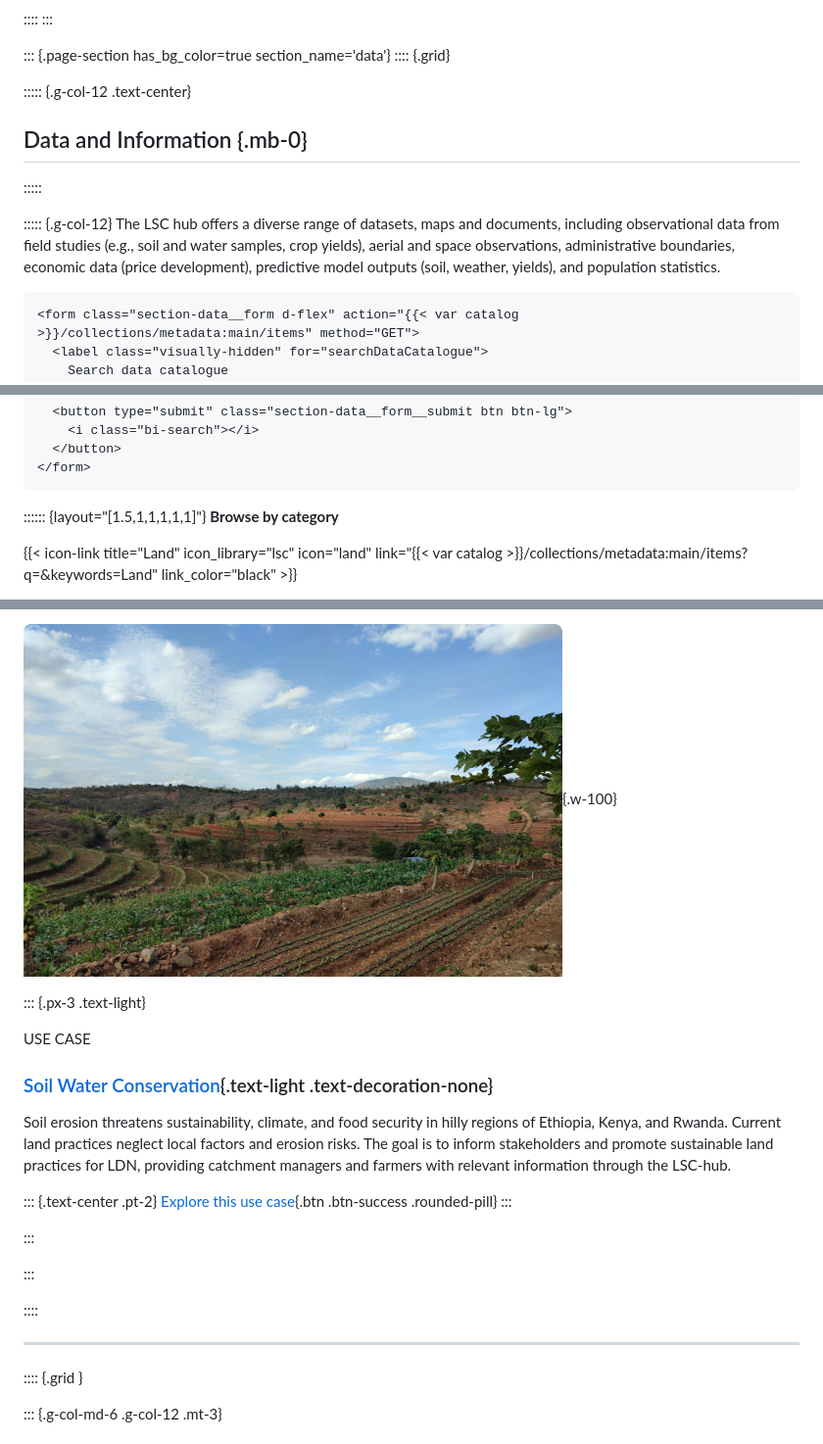
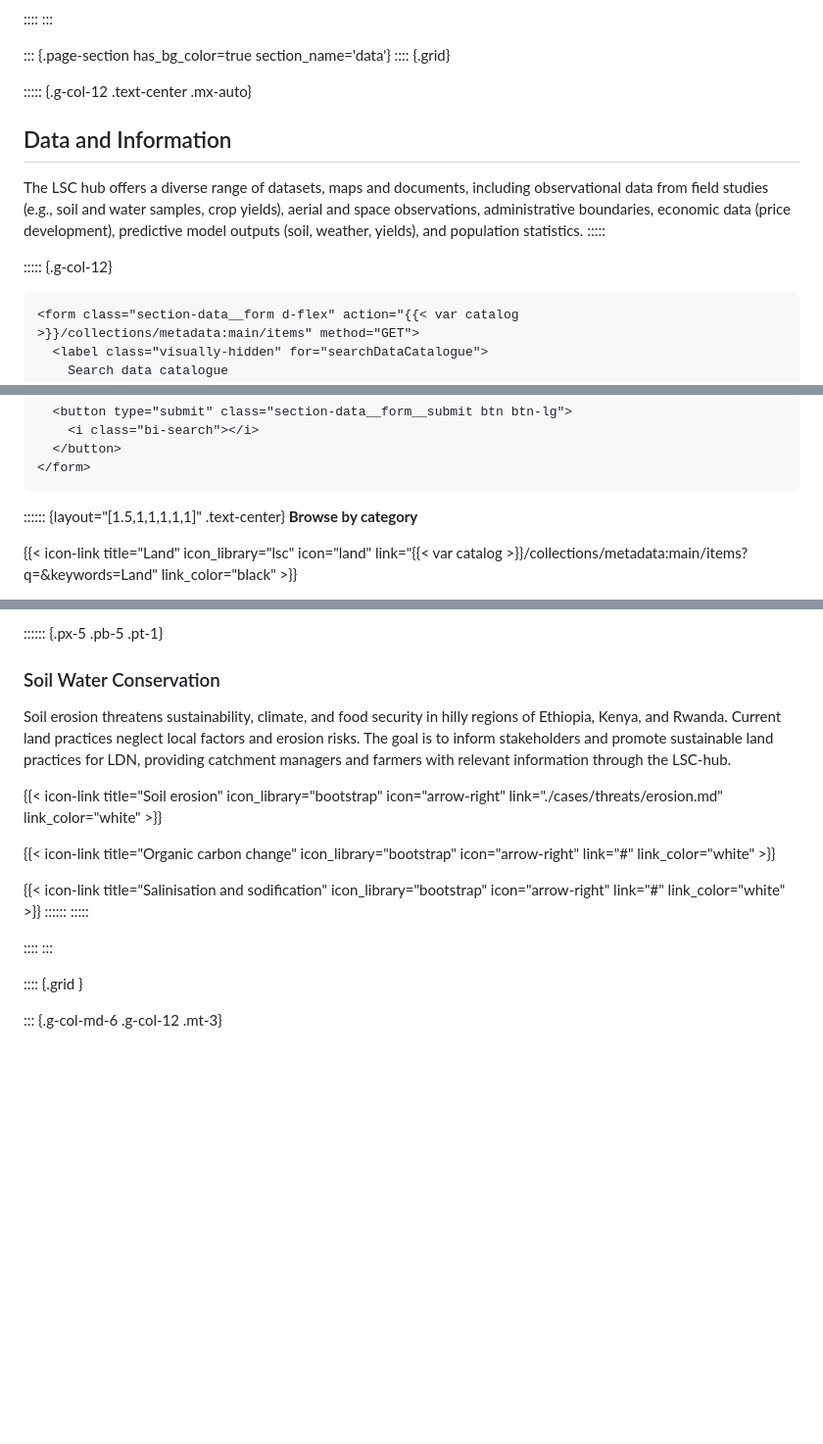
Before and after one commit to taddeseanb/kenya-hub, a Markdown page: index.md, 3 parts joined by grey strips. Shown: that part at 98% size. Drawn GitHub-style; pictures changed too: img/martin-yegon-Q8PAVNd36cQ-unsplash 1.jpg (deleted); blank space fills up the shorter version.

````diff
--- a/index.md
+++ b/index.md
@@ -46,13 +46,13 @@ The LSC hub is being developed as part of the Land, Soil and Crop Information Se
 ::: {.page-section has_bg_color=true section_name='data'}
 :::: {.grid}
 
-::::: {.g-col-12 .text-center}
-## Data and Information {.mb-0}
+::::: {.g-col-12 .text-center .mx-auto}
+## Data and Information
+
+The LSC hub offers a diverse range of datasets, maps and documents, including observational data from field studies (e.g., soil and water samples, crop yields), aerial and space observations, administrative boundaries, economic data (price development), predictive model outputs (soil, weather, yields), and population statistics.
 :::::
 
 ::::: {.g-col-12}
-The LSC hub offers a diverse range of datasets, maps and documents, including observational data from field studies (e.g., soil and water samples, crop yields), aerial and space observations, administrative boundaries, economic data (price development), predictive model outputs (soil, weather, yields), and population statistics.
-
 ```{=html}
 <form class="section-data__form d-flex" action="{{< var catalog >}}/collections/metadata:main/items" method="GET">
   <label class="visually-hidden" for="searchDataCatalogue">
@@ -71,7 +71,7 @@ The LSC hub offers a diverse range of datasets, maps and documents, including ob
 </form>
 ```
 
-:::::: {layout="[1.5,1,1,1,1,1]"}
+:::::: {layout="[1.5,1,1,1,1,1]" .text-center}
 **Browse by category**
 
 {{< icon-link title="Land" icon_library="lsc" icon="land" link="{{< var catalog >}}/collections/metadata:main/items?q=&keywords=Land" link_color="black" >}}
@@ -159,25 +158,20 @@ Current fertilizer and soil recommendations lack local context, leading to soil
 
-![](./img/martin-yegon-Q8PAVNd36cQ-unsplash%201.jpg){.w-100}
-
-::: {.px-3 .text-light}
-
-<div class="border rounded w-25 text-light text-center">USE CASE</div>
-
-### [Soil Water Conservation](./cases/swc.md){.text-light .text-decoration-none}
+:::::: {.px-5 .pb-5 .pt-1}
+### Soil Water Conservation
 
 Soil erosion threatens sustainability, climate, and food security in hilly regions of Ethiopia, Kenya, and Rwanda. Current land practices neglect local factors and erosion risks. The goal is to inform stakeholders and promote sustainable land practices for LDN, providing catchment managers and farmers with relevant information through the LSC-hub.
 
-::: {.text-center .pt-2}
-[Explore this use case](./cases/swc.md){.btn .btn-success .rounded-pill}
+{{< icon-link title="Soil erosion" icon_library="bootstrap" icon="arrow-right" link="./cases/threats/erosion.md" link_color="white" >}}
+
+{{< icon-link title="Organic carbon change" icon_library="bootstrap" icon="arrow-right" link="#" link_color="white" >}}
+
+{{< icon-link title="Salinisation and sodification" icon_library="bootstrap" icon="arrow-right" link="#" link_color="white" >}}
+::::::
+:::::
+
+::::
 :::
 
-:::
-
-:::
-
-::::
-
----
 
 :::: {.grid }
 
````
Also changed, not shown: other parts of index.md (+17 -18 lines), img/adams-korir-5gzZo_nQBIM-unsplash 1.jpg (deleted), img/adams-korir-5gzZo_nQBIM.png (added), img/martin-yegon-Q8PAVNd36cQ.png (added), 4 other files.
